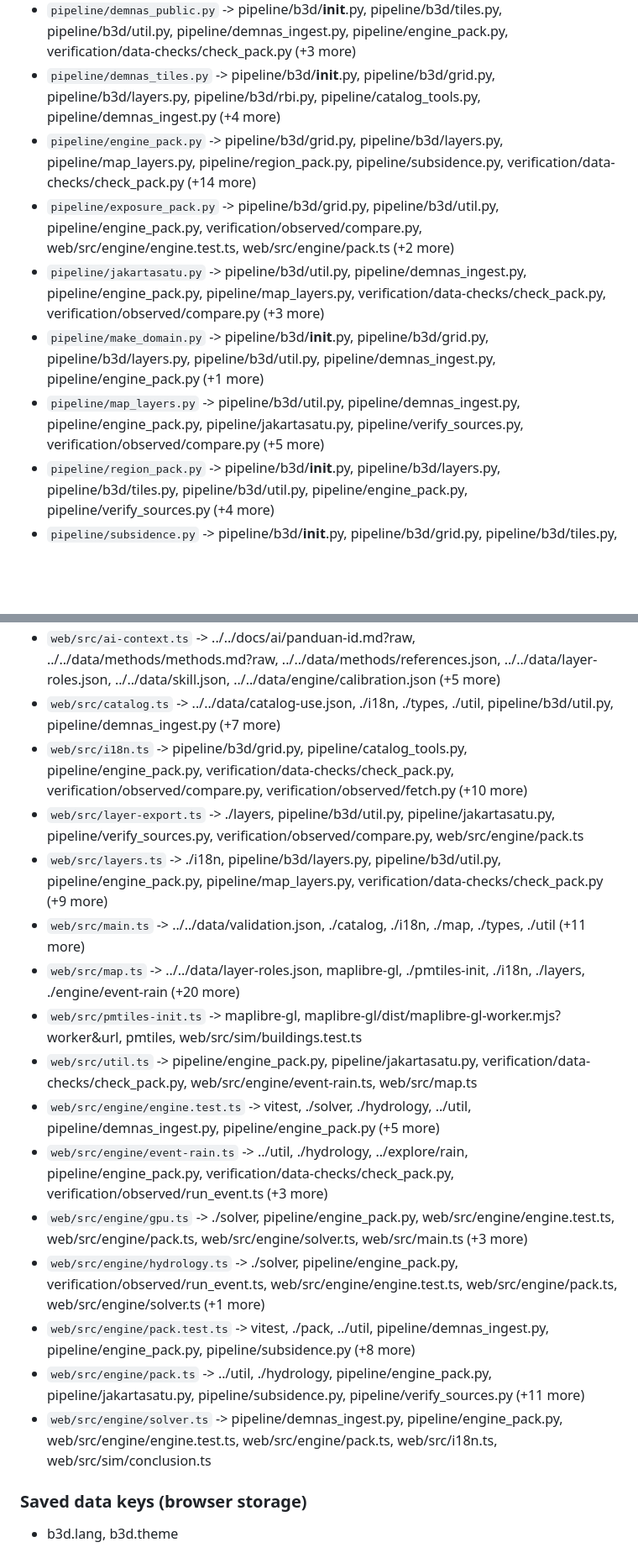
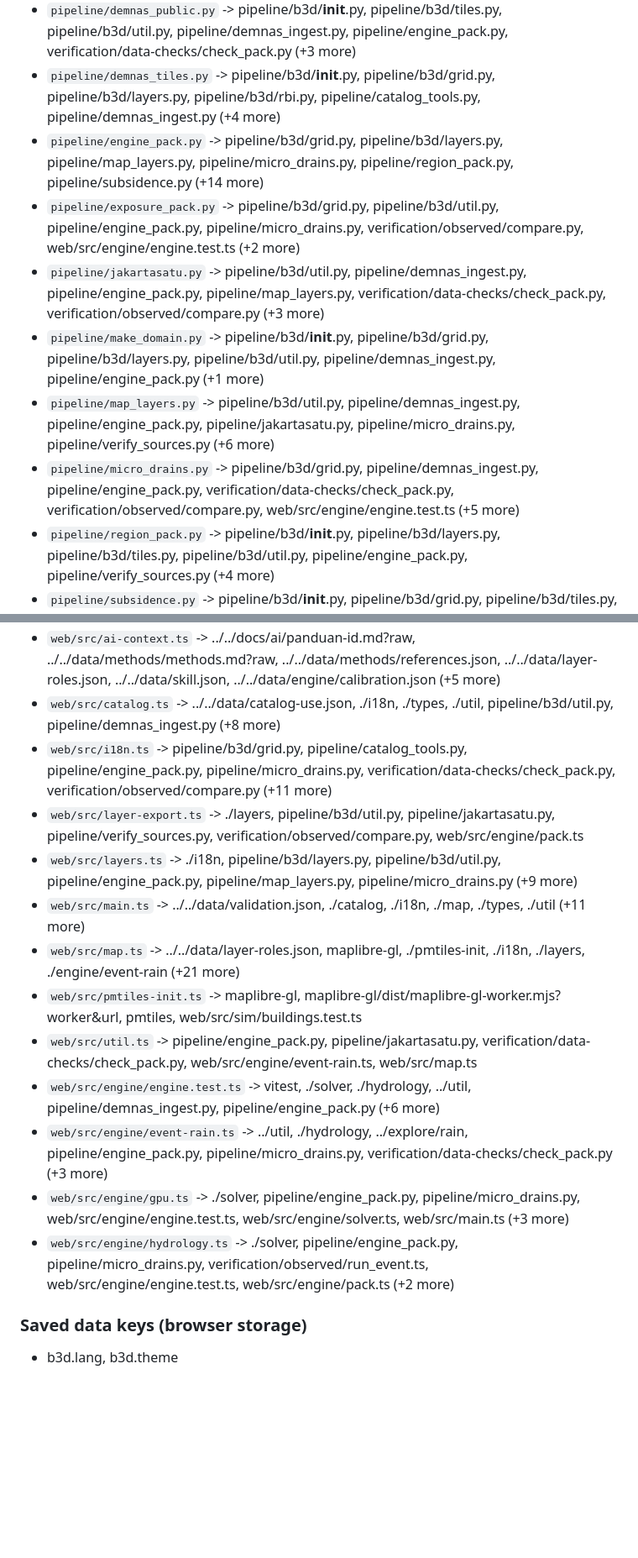
Before and after one commit to raredil/banjir3d, a Markdown page: PROJECT_MAP.md, 2 parts joined by grey strips. Shown at 84% size. Rendered like a GitHub page; blank space fills up the shorter version.

```diff
--- a/PROJECT_MAP.md
+++ b/PROJECT_MAP.md
@@ -77,11 +77,12 @@ Files: 159 | Lines: 21142 | Fingerprint: cb9582d4fc52d355 | Generated: 2026-11-1
 - `pipeline/demnas_ingest.py` -> pipeline/b3d/__init__.py, pipeline/b3d/grid.py, pipeline/b3d/util.py, pipeline/catalog_tools.py, pipeline/engine_pack.py, verification/data-checks/check_pack.py (+6 more)
 - `pipeline/demnas_public.py` -> pipeline/b3d/__init__.py, pipeline/b3d/tiles.py, pipeline/b3d/util.py, pipeline/demnas_ingest.py, pipeline/engine_pack.py, verification/data-checks/check_pack.py (+3 more)
 - `pipeline/demnas_tiles.py` -> pipeline/b3d/__init__.py, pipeline/b3d/grid.py, pipeline/b3d/layers.py, pipeline/b3d/rbi.py, pipeline/catalog_tools.py, pipeline/demnas_ingest.py (+4 more)
-- `pipeline/engine_pack.py` -> pipeline/b3d/grid.py, pipeline/b3d/layers.py, pipeline/map_layers.py, pipeline/region_pack.py, pipeline/subsidence.py, verification/data-checks/check_pack.py (+14 more)
-- `pipeline/exposure_pack.py` -> pipeline/b3d/grid.py, pipeline/b3d/util.py, pipeline/engine_pack.py, verification/observed/compare.py, web/src/engine/engine.test.ts, web/src/engine/pack.ts (+2 more)
+- `pipeline/engine_pack.py` -> pipeline/b3d/grid.py, pipeline/b3d/layers.py, pipeline/map_layers.py, pipeline/micro_drains.py, pipeline/region_pack.py, pipeline/subsidence.py (+14 more)
+- `pipeline/exposure_pack.py` -> pipeline/b3d/grid.py, pipeline/b3d/util.py, pipeline/engine_pack.py, pipeline/micro_drains.py, verification/observed/compare.py, web/src/engine/engine.test.ts (+2 more)
 - `pipeline/jakartasatu.py` -> pipeline/b3d/util.py, pipeline/demnas_ingest.py, pipeline/engine_pack.py, pipeline/map_layers.py, verification/data-checks/check_pack.py, verification/observed/compare.py (+3 more)
 - `pipeline/make_domain.py` -> pipeline/b3d/__init__.py, pipeline/b3d/grid.py, pipeline/b3d/layers.py, pipeline/b3d/util.py, pipeline/demnas_ingest.py, pipeline/engine_pack.py (+1 more)
-- `pipeline/map_layers.py` -> pipeline/b3d/util.py, pipeline/demnas_ingest.py, pipeline/engine_pack.py, pipeline/jakartasatu.py, pipeline/verify_sources.py, verification/observed/compare.py (+5 more)
+- `pipeline/map_layers.py` -> pipeline/b3d/util.py, pipeline/demnas_ingest.py, pipeline/engine_pack.py, pipeline/jakartasatu.py, pipeline/micro_drains.py, pipeline/verify_sources.py (+6 more)
+- `pipeline/micro_drains.py` -> pipeline/b3d/grid.py, pipeline/demnas_ingest.py, pipeline/engine_pack.py, verification/data-checks/check_pack.py, verification/observed/compare.py, web/src/engine/engine.test.ts (+5 more)
 - `pipeline/region_pack.py` -> pipeline/b3d/__init__.py, pipeline/b3d/layers.py, pipeline/b3d/tiles.py, pipeline/b3d/util.py, pipeline/engine_pack.py, pipeline/verify_sources.py (+4 more)
 - `pipeline/subsidence.py` -> pipeline/b3d/__init__.py, pipeline/b3d/grid.py, pipeline/b3d/tiles.py, pipeline/b3d/util.py, pipeline/demnas_ingest.py, pipeline/engine_pack.py (+7 more)
 - `pipeline/verify_sources.py` -> pipeline/b3d/layers.py, pipeline/b3d/util.py, pipeline/catalog_tools.py, pipeline/demnas_ingest.py, verification/terrain/probe.py, web/src/ai-context.ts (+1 more)
@@ -120,19 +123,16 @@ Files: 159 | Lines: 21142 | Fingerprint: cb9582d4fc52d355 | Generated: 2026-11-1
 - `web/src/ai-context.ts` -> ../../docs/ai/panduan-id.md?raw, ../../data/methods/methods.md?raw, ../../data/methods/references.json, ../../data/layer-roles.json, ../../data/skill.json, ../../data/engine/calibration.json (+5 more)
-- `web/src/catalog.ts` -> ../../data/catalog-use.json, ./i18n, ./types, ./util, pipeline/b3d/util.py, pipeline/demnas_ingest.py (+7 more)
-- `web/src/i18n.ts` -> pipeline/b3d/grid.py, pipeline/catalog_tools.py, pipeline/engine_pack.py, verification/data-checks/check_pack.py, verification/observed/compare.py, verification/observed/fetch.py (+10 more)
+- `web/src/catalog.ts` -> ../../data/catalog-use.json, ./i18n, ./types, ./util, pipeline/b3d/util.py, pipeline/demnas_ingest.py (+8 more)
+- `web/src/i18n.ts` -> pipeline/b3d/grid.py, pipeline/catalog_tools.py, pipeline/engine_pack.py, pipeline/micro_drains.py, verification/data-checks/check_pack.py, verification/observed/compare.py (+11 more)
 - `web/src/layer-export.ts` -> ./layers, pipeline/b3d/util.py, pipeline/jakartasatu.py, pipeline/verify_sources.py, verification/observed/compare.py, web/src/engine/pack.ts
-- `web/src/layers.ts` -> ./i18n, pipeline/b3d/layers.py, pipeline/b3d/util.py, pipeline/engine_pack.py, pipeline/map_layers.py, verification/data-checks/check_pack.py (+9 more)
+- `web/src/layers.ts` -> ./i18n, pipeline/b3d/layers.py, pipeline/b3d/util.py, pipeline/engine_pack.py, pipeline/map_layers.py, pipeline/micro_drains.py (+9 more)
 - `web/src/main.ts` -> ../../data/validation.json, ./catalog, ./i18n, ./map, ./types, ./util (+11 more)
-- `web/src/map.ts` -> ../../data/layer-roles.json, maplibre-gl, ./pmtiles-init, ./i18n, ./layers, ./engine/event-rain (+20 more)
+- `web/src/map.ts` -> ../../data/layer-roles.json, maplibre-gl, ./pmtiles-init, ./i18n, ./layers, ./engine/event-rain (+21 more)
 - `web/src/pmtiles-init.ts` -> maplibre-gl, maplibre-gl/dist/maplibre-gl-worker.mjs?worker&url, pmtiles, web/src/sim/buildings.test.ts
 - `web/src/util.ts` -> pipeline/engine_pack.py, pipeline/jakartasatu.py, verification/data-checks/check_pack.py, web/src/engine/event-rain.ts, web/src/map.ts
-- `web/src/engine/engine.test.ts` -> vitest, ./solver, ./hydrology, ../util, pipeline/demnas_ingest.py, pipeline/engine_pack.py (+5 more)
-- `web/src/engine/event-rain.ts` -> ../util, ./hydrology, ../explore/rain, pipeline/engine_pack.py, verification/data-checks/check_pack.py, verification/observed/run_event.ts (+3 more)
-- `web/src/engine/gpu.ts` -> ./solver, pipeline/engine_pack.py, web/src/engine/engine.test.ts, web/src/engine/pack.ts, web/src/engine/solver.ts, web/src/main.ts (+3 more)
-- `web/src/engine/hydrology.ts` -> ./solver, pipeline/engine_pack.py, verification/observed/run_event.ts, web/src/engine/engine.test.ts, web/src/engine/pack.ts, web/src/engine/solver.ts (+1 more)
-- `web/src/engine/pack.test.ts` -> vitest, ./pack, ../util, pipeline/demnas_ingest.py, pipeline/engine_pack.py, pipeline/subsidence.py (+8 more)
-- `web/src/engine/pack.ts` -> ../util, ./hydrology, pipeline/engine_pack.py, pipeline/jakartasatu.py, pipeline/subsidence.py, pipeline/verify_sources.py (+11 more)
-- `web/src/engine/solver.ts` -> pipeline/demnas_ingest.py, pipeline/engine_pack.py, web/src/engine/engine.test.ts, web/src/engine/pack.ts, web/src/i18n.ts, web/src/sim/conclusion.ts
+- `web/src/engine/engine.test.ts` -> vitest, ./solver, ./hydrology, ../util, pipeline/demnas_ingest.py, pipeline/engine_pack.py (+6 more)
+- `web/src/engine/event-rain.ts` -> ../util, ./hydrology, ../explore/rain, pipeline/engine_pack.py, pipeline/micro_drains.py, verification/data-checks/check_pack.py (+3 more)
+- `web/src/engine/gpu.ts` -> ./solver, pipeline/engine_pack.py, pipeline/micro_drains.py, web/src/engine/engine.test.ts, web/src/engine/solver.ts, web/src/main.ts (+3 more)
+- `web/src/engine/hydrology.ts` -> ./solver, pipeline/engine_pack.py, pipeline/micro_drains.py, verification/observed/run_event.ts, web/src/engine/engine.test.ts, web/src/engine/pack.ts (+2 more)
 
 ### Saved data keys (browser storage)
 - b3d.lang, b3d.theme
```
Also changed, not shown: other parts of PROJECT_MAP.md (+26 -24 lines).
